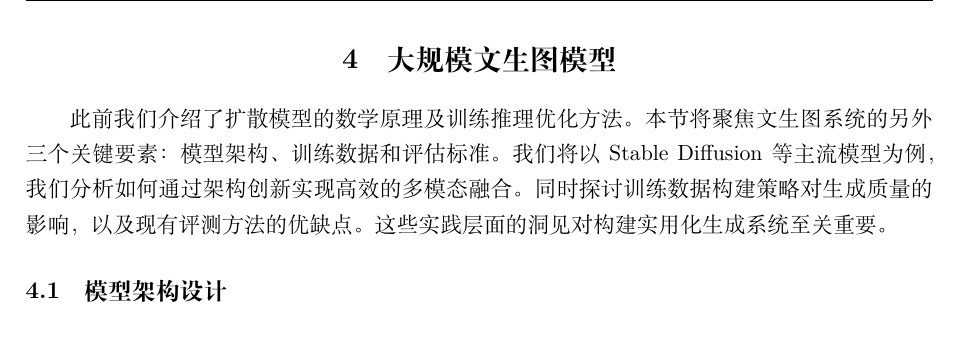
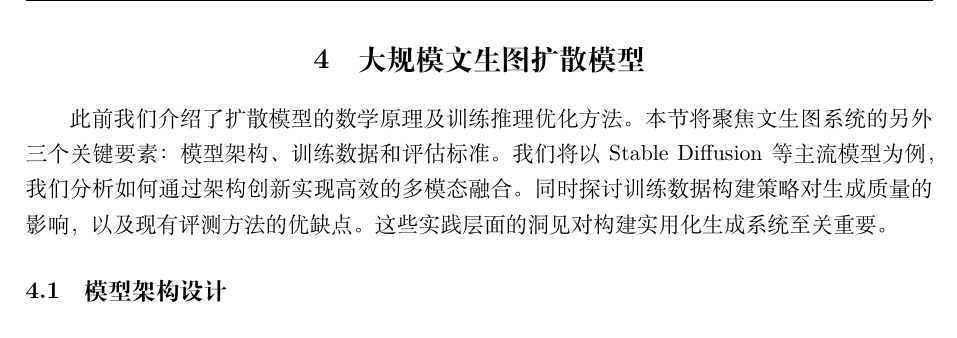
Before and after one commit to zhqiu/diffusion, a LaTeX document (main.tex): part of page 27 of 55, cut so that both start at the same text. Compiled offline with XeLaTeX.

Commit message:
6.24——20:41

```diff
--- a/main.tex
+++ b/main.tex
@@ -727,7 +727,7 @@ Song等人\cite{pmlr-v202-song23a}指出可以通过优化目标函数让上面
 
 \newpage
 
-\section{大规模文生图模型}
+\section{大规模文生图扩散模型}
 
 此前我们介绍了扩散模型的数学原理及训练推理优化方法。本节将聚焦文生图系统的另外三个关键要素：模型架构、训练数据和评估标准。我们将以Stable Diffusion等主流模型为例，我们分析如何通过架构创新实现高效的多模态融合。同时探讨训练数据构建策略对生成质量的影响，以及现有评测方法的优缺点。这些实践层面的洞见对构建实用化生成系统至关重要。
 
```
